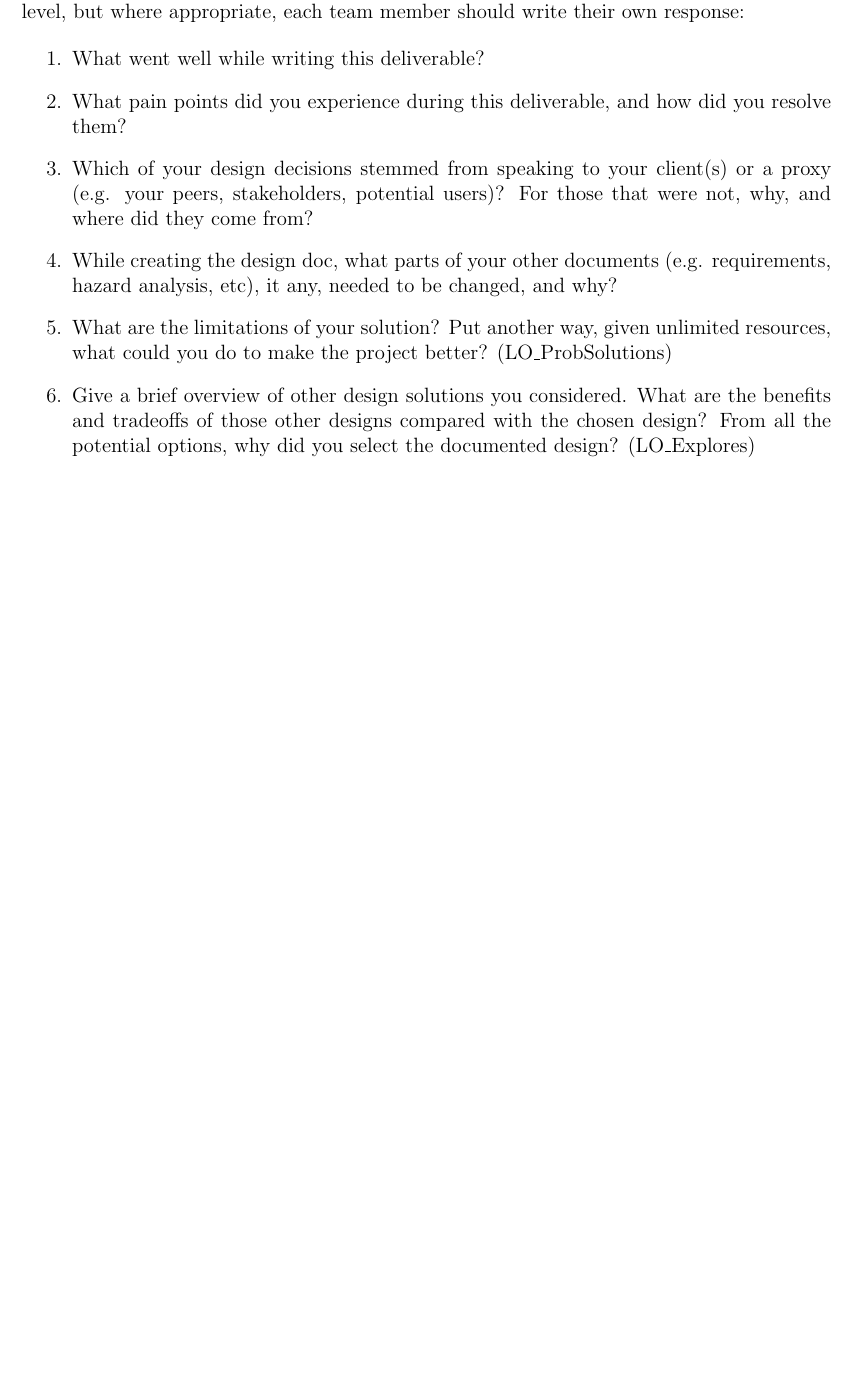
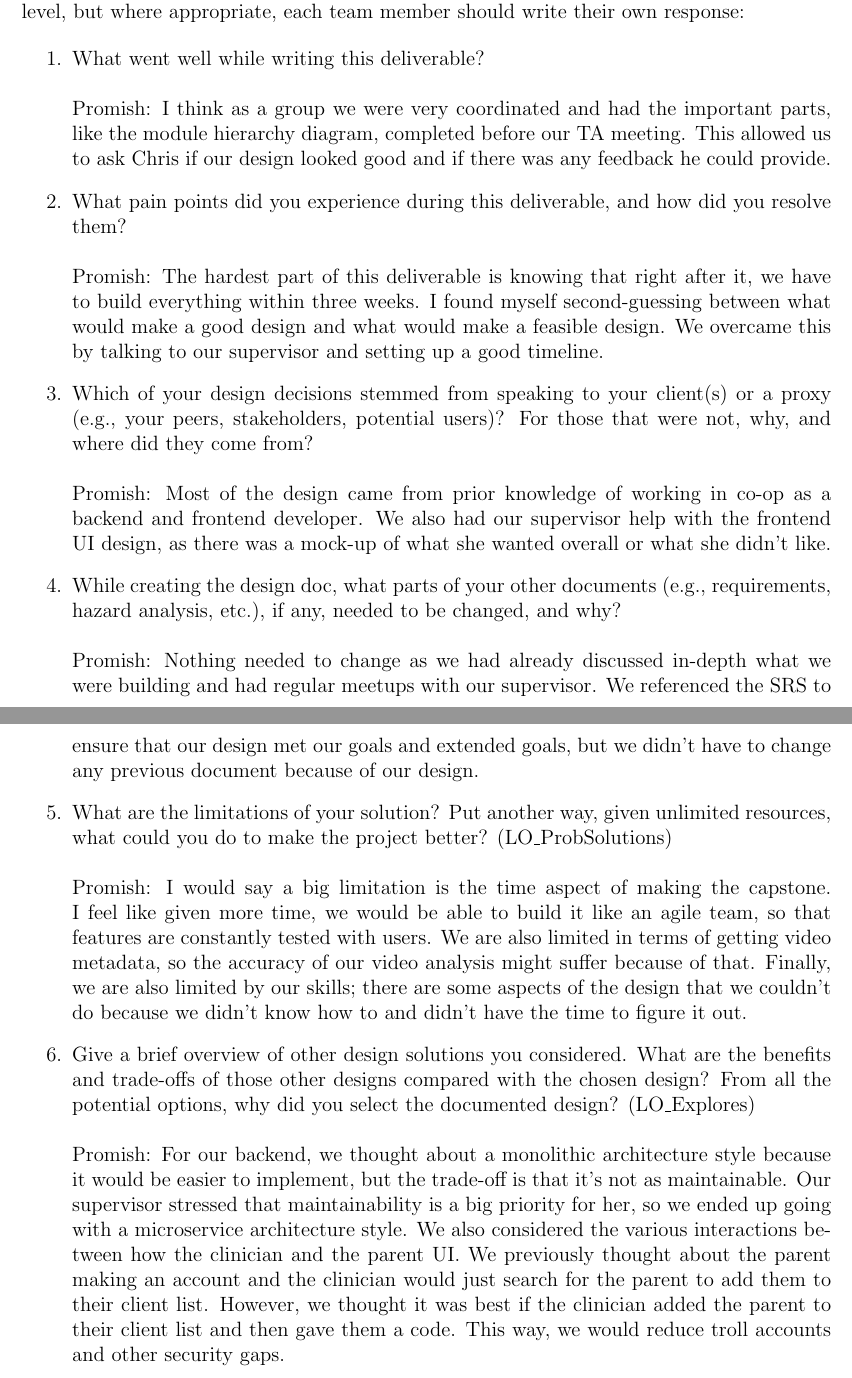
Before and after one commit to parishanizam/TeleHealth, a LaTeX document (docs/Design/SoftDetailedDes/MIS.tex): part of page 17 of 17 before the commit and two parts of pages 17 and 18 of 18 after it, the two joined at a grey line, cut so that both start at the same text, the shorter picture padded with empty space. Compiled offline with pdfLaTeX.

Commit message:
added reflection and legend to MG module diagram

```diff
--- a/docs/Design/SoftDetailedDes/MIS.tex
+++ b/docs/Design/SoftDetailedDes/MIS.tex
@@ -504,21 +504,39 @@ graduate attribute of Problem Analysis and Design.
 \input{../../Reflection.tex}
 
 \begin{enumerate}
-  \item What went well while writing this deliverable?
+  \item What went well while writing this deliverable? \\
+  \\Promish: I think as a group we were very coordinated and had the important parts, like the module
+  hierarchy diagram, completed before our TA meeting. This allowed us to ask Chris if our design looked good and if
+  there was any feedback he could provide.
   \item What pain points did you experience during this deliverable, and how
-    did you resolve them?
+    did you resolve them? \\
+    \\Promish: The hardest part of this deliverable is knowing that right after it, we have to build everything within three weeks.
+    I found myself second-guessing between what would make a good design and what would make a feasible design. We overcame
+    this by talking to our supervisor and setting up a good timeline.
   \item Which of your design decisions stemmed from speaking to your client(s)
-  or a proxy (e.g. your peers, stakeholders, potential users)? For those that
-  were not, why, and where did they come from?
-  \item While creating the design doc, what parts of your other documents (e.g.
-  requirements, hazard analysis, etc), it any, needed to be changed, and why?
-  \item What are the limitations of your solution?  Put another way, given
-  unlimited resources, what could you do to make the project better? (LO\_ProbSolutions)
-  \item Give a brief overview of other design solutions you considered.  What
-  are the benefits and tradeoffs of those other designs compared with the chosen
-  design?  From all the potential options, why did you select the documented design?
-  (LO\_Explores)
+  or a proxy (e.g., your peers, stakeholders, potential users)? For those that
+  were not, why, and where did they come from? \\
+  \\Promish: Most of the design came from prior knowledge of working in co-op as a backend and frontend developer.
+  We also had our supervisor help with the frontend UI design, as there was a mock-up of what she wanted overall or what she didn't like.
+  \item While creating the design doc, what parts of your other documents (e.g.,
+  requirements, hazard analysis, etc.), if any, needed to be changed, and why? \\
+  \\Promish: Nothing needed to change as we had already discussed in-depth what we were building and had regular meetups with our supervisor.
+  We referenced the SRS to ensure that our design met our goals and extended goals, but we didn't have to change any previous document because of our design.
+  \item What are the limitations of your solution? Put another way, given
+  unlimited resources, what could you do to make the project better? (LO\_ProbSolutions) \\
+  \\Promish: I would say a big limitation is the time aspect of making the capstone. I feel like given more time, we would be able to build it like an agile team,
+  so that features are constantly tested with users. We are also limited in terms of getting video metadata, so the accuracy of our video analysis might suffer because of that.
+  Finally, we are also limited by our skills; there are some aspects of the design that we couldn't do because we didn't know how to and didn't have the time to figure it out.
+  \item Give a brief overview of other design solutions you considered. What
+  are the benefits and trade-offs of those other designs compared with the chosen
+  design? From all the potential options, why did you select the documented design?
+  (LO\_Explores) \\
+  \\Promish: For our backend, we thought about a monolithic architecture style because it would be easier to implement, but the trade-off is that it's not as maintainable.
+  Our supervisor stressed that maintainability is a big priority for her, so we ended up going with a microservice architecture style. We also considered the various interactions between how
+  the clinician and the parent UI. We previously thought about the parent making an account and the clinician would just search for the parent to add them to their client list. However,
+  we thought it was best if the clinician added the parent to their client list and then gave them a code. This way, we would reduce troll accounts and other security gaps.
 \end{enumerate}
 
 
+
 \end{document}
```
Also changed, not shown: docs/Design/SoftArchitecture/MG.pdf, docs/Design/SoftArchitecture/images/Module Hierachy.drawio.png, docs/Design/SoftDetailedDes/MIS.pdf.
